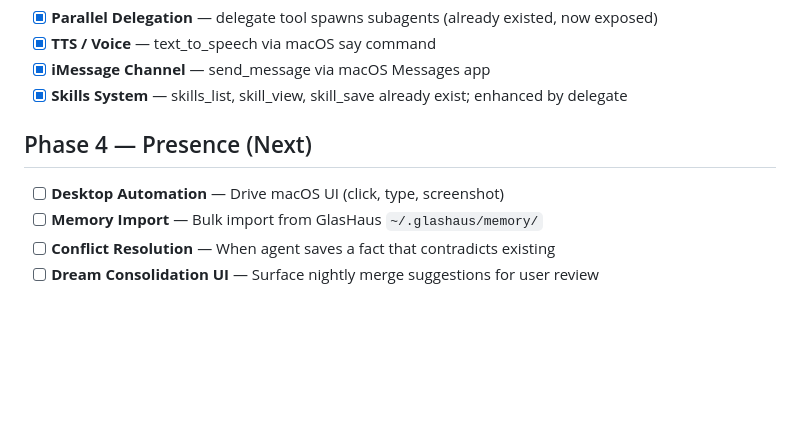
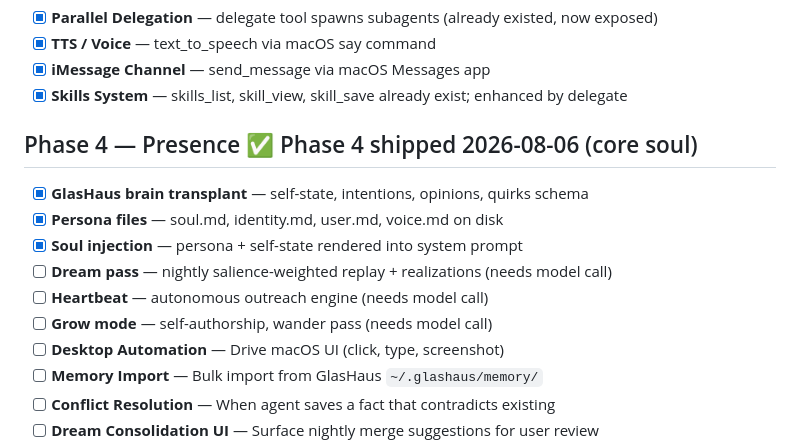
Before and after one commit to bopparino/Hephaestus, a Markdown page: plans/FUTURE.md, the part around the change. GitHub-like rendering; blank space fills up the shorter version.

Commit message:
docs(plans): Phase 4 core soul shipped — persona + self-state + intentions + opinions + quirks

```diff
--- a/plans/FUTURE.md
+++ b/plans/FUTURE.md
@@ -23,8 +23,14 @@ A living backlog — everything we want to build, organized by phase. Move items
 - [x] **iMessage Channel** — send_message via macOS Messages app
 - [x] **Skills System** — skills_list, skill_view, skill_save already exist; enhanced by delegate
 
-## Phase 4 — Presence (Next)
+## Phase 4 — Presence ✅ Phase 4 shipped 2026-08-06 (core soul)
 
+- [x] **GlasHaus brain transplant** — self-state, intentions, opinions, quirks schema
+- [x] **Persona files** — soul.md, identity.md, user.md, voice.md on disk
+- [x] **Soul injection** — persona + self-state rendered into system prompt
+- [ ] **Dream pass** — nightly salience-weighted replay + realizations (needs model call)
+- [ ] **Heartbeat** — autonomous outreach engine (needs model call)
+- [ ] **Grow mode** — self-authorship, wander pass (needs model call)
 - [ ] **Desktop Automation** — Drive macOS UI (click, type, screenshot)
 - [ ] **Memory Import** — Bulk import from GlasHaus `~/.glashaus/memory/`
 - [ ] **Conflict Resolution** — When agent saves a fact that contradicts existing
```
